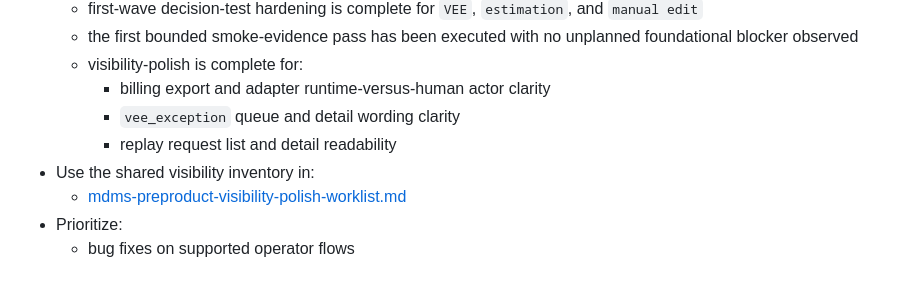
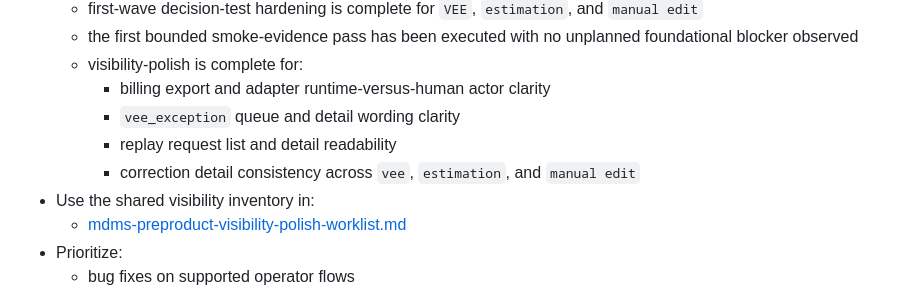
Before and after one commit to gomsoon/2604_sim_mdms_auto, a Markdown page: docs/backlog.md, the part around the change. GitHub-like rendering.

```diff
--- a/docs/backlog.md
+++ b/docs/backlog.md
@@ -500,6 +500,8 @@ These items are not blockers for the current minimal baseline, but they should r
     - billing export and adapter runtime-versus-human actor clarity
     - `vee_exception` queue and detail wording clarity
     - replay request list and detail readability
+    - correction detail consistency across `vee`, `estimation`, and
+      `manual edit`
 - Use the shared visibility inventory in:
   - [mdms-preproduct-visibility-polish-worklist.md](/home/tprover/2604_sim_mdms_auto/docs/mdms-preproduct-visibility-polish-worklist.md)
 - Prioritize:
```
Also changed, not shown: docs/mdms-preproduct-plan.md (+6 -4 lines), docs/mdms-preproduct-visibility-polish-worklist.md (+24 -13 lines).
